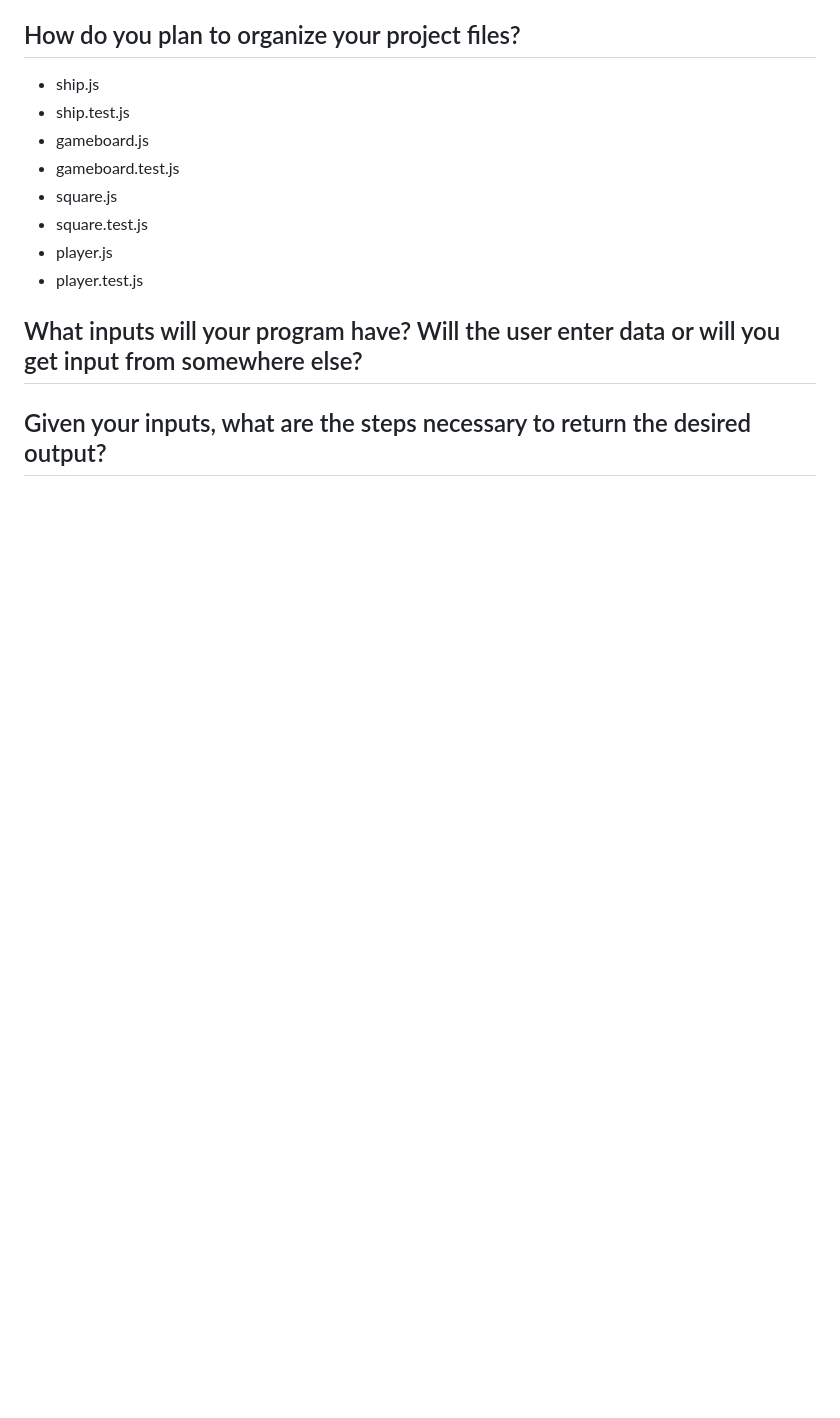
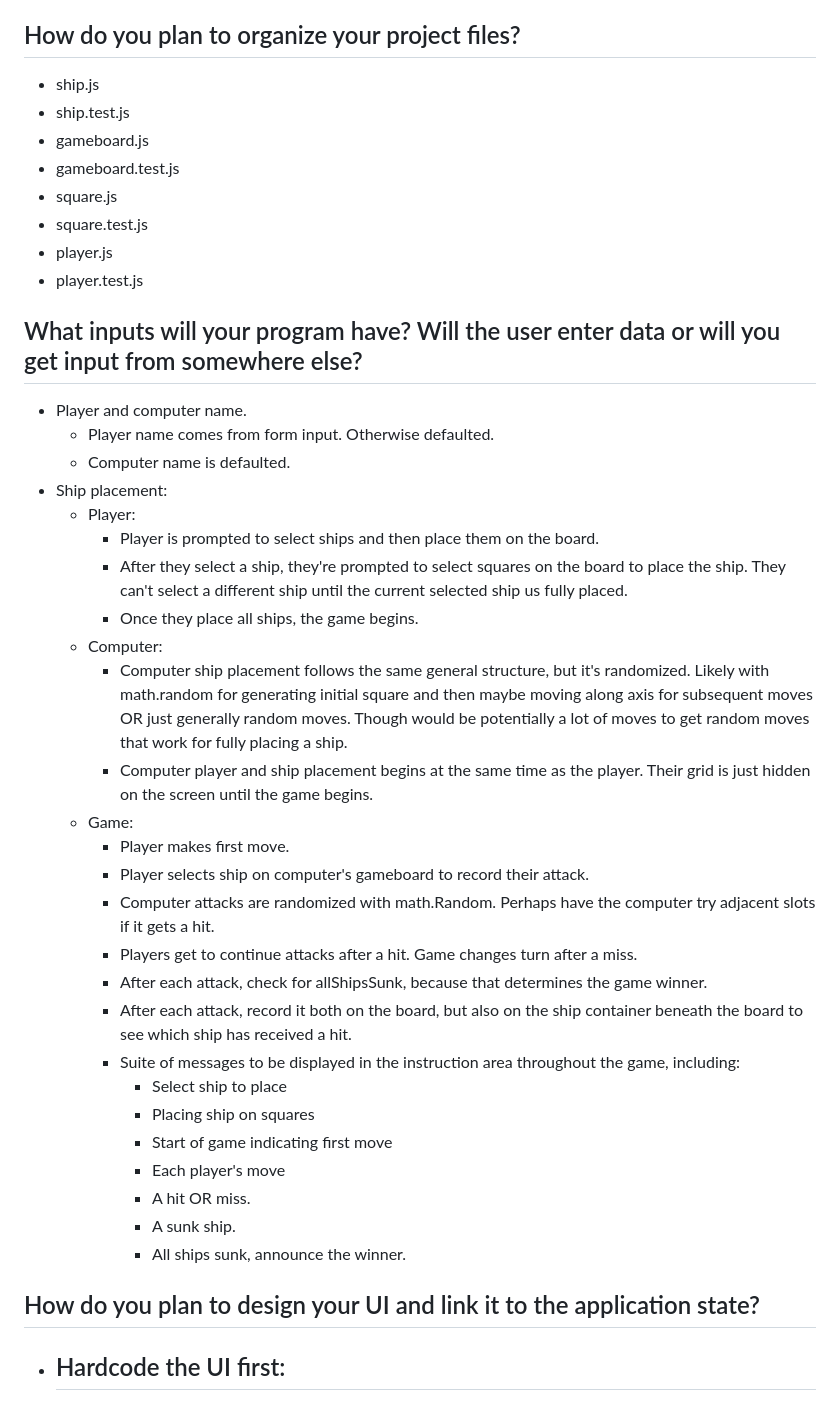
Before and after one commit to joeypizzas/battleship, a Markdown page: planning.md, the part around the change. Rendered like a GitHub page; blank space fills up the shorter version.

Commit message:
Started planning UI

```diff
--- a/planning.md
+++ b/planning.md
@@ -166,4 +166,34 @@
 
 ## What inputs will your program have? Will the user enter data or will you get input from somewhere else?
 
-## Given your inputs, what are the steps necessary to return the desired output?
+- Player and computer name.
+  - Player name comes from form input. Otherwise defaulted.
+  - Computer name is defaulted.
+- Ship placement:
+  - Player:
+    - Player is prompted to select ships and then place them on the board.
+    - After they select a ship, they're prompted to select squares on the board to place the ship. They can't select a different ship until the current selected ship us fully placed.
+    - Once they place all ships, the game begins.
+  - Computer:
+    - Computer ship placement follows the same general structure, but it's randomized. Likely with math.random for generating initial square and then maybe moving along axis for subsequent moves OR just generally random moves. Though would be potentially a lot of moves to get random moves that work for fully placing a ship.
+    - Computer player and ship placement begins at the same time as the player. Their grid is just hidden on the screen until the game begins.
+  - Game:
+    - Player makes first move.
+    - Player selects ship on computer's gameboard to record their attack.
+    - Computer attacks are randomized with math.Random. Perhaps have the computer try adjacent slots if it gets a hit.
+    - Players get to continue attacks after a hit. Game changes turn after a miss.
+    - After each attack, check for allShipsSunk, because that determines the game winner.
+    - After each attack, record it both on the board, but also on the ship container beneath the board to see which ship has received a hit.
+    - Suite of messages to be displayed in the instruction area throughout the game, including:
+      - Select ship to place
+      - Placing ship on squares
+      - Start of game indicating first move
+      - Each player's move
+      - A hit OR miss.
+      - A sunk ship.
+      - All ships sunk, announce the winner.
+
+## How do you plan to design your UI and link it to the application state?
+
+- Hardcode the UI first:
+  -
```
